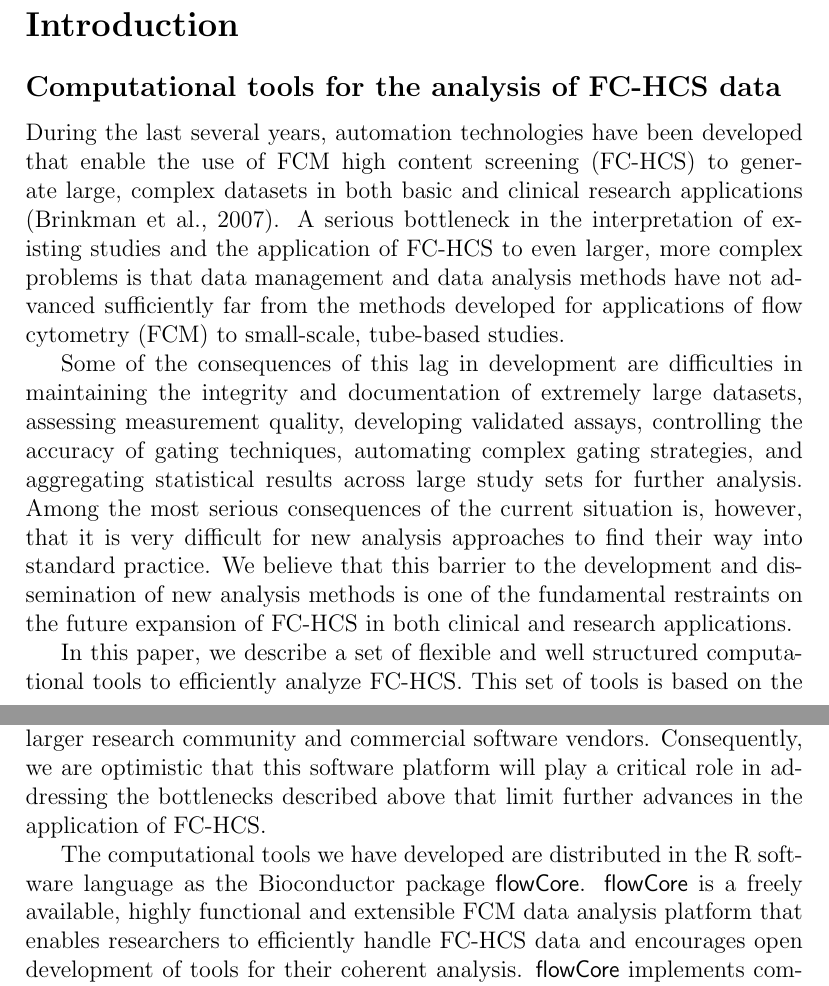
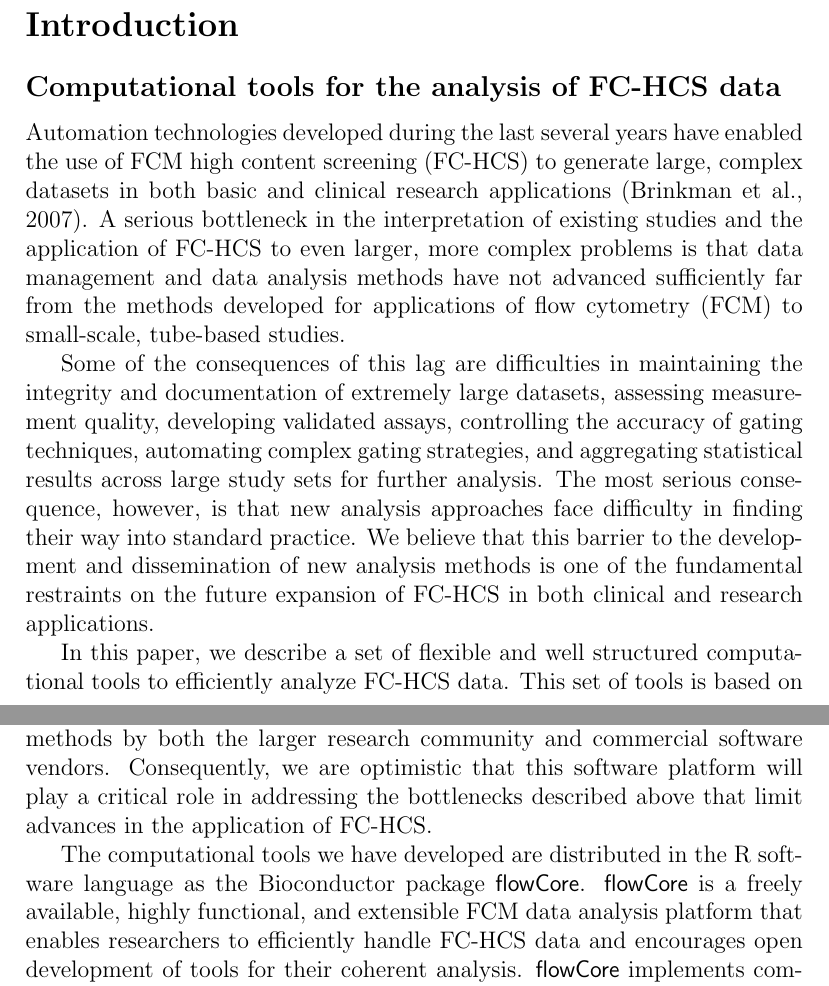
Before and after one commit to RGLab/flowCore, a LaTeX document (paper/manuscript.tex): two parts of pages 2 and 3 of 16, joined at a grey line, cut so that both start at the same text. Compiled offline with pdfLaTeX.

Commit message:
git-svn-id: file:///home/git/hedgehog.fhcrc.org/bioconductor/trunk/madman/Rpacks/flowCore@33255 bc3139a8-67e5-0310-9ffc-ced21a209358

```diff
--- a/paper/manuscript.tex
+++ b/paper/manuscript.tex
@@ -52,28 +52,26 @@ scientific and clinical applications.
 
 \section*{Introduction}
 \subsection*{Computational tools for the analysis of FC-HCS data}
-During the last several years, automation technologies have been
-developed that enable the use of FCM high content screening
-(FC-HCS) to generate large, complex datasets in both basic and
-clinical research applications \citep{brinkman2007hcf}. A serious
-bottleneck in the interpretation of existing studies and the
-application of FC-HCS to even larger, more complex problems is that
-data management and data analysis methods have not advanced
-sufficiently far from the methods developed for applications of flow
-cytometry (FCM) to small-scale, tube-based studies.
+Automation technologies developed during the last several years have
+enabled the use of FCM high content screening (FC-HCS) to generate
+large, complex datasets in both basic and clinical research
+applications \citep{brinkman2007hcf}. A serious bottleneck in the
+interpretation of existing studies and the application of FC-HCS to
+even larger, more complex problems is that data management and data
+analysis methods have not advanced sufficiently far from the methods
+developed for applications of flow cytometry (FCM) to small-scale,
+tube-based studies.
 
-Some of the consequences of this lag in development are difficulties
-in maintaining the integrity and documentation of extremely large
-datasets, assessing measurement quality, developing validated assays,
-controlling the accuracy of gating techniques, automating complex
-gating strategies, and aggregating statistical results across large
-study sets for further analysis.  Among the most serious consequences
-of the current situation is, however, that it is very difficult for
-new analysis approaches to find their way into standard practice. We
-believe that this barrier to the development and dissemination of new
-analysis methods is one of the fundamental restraints on the future
-expansion of FC-HCS in both clinical and research applications.
+Some of the consequences of this lag are difficulties in maintaining
+the integrity and documentation of extremely large datasets, assessing
+measurement quality, developing validated assays, controlling the
+accuracy of gating techniques, automating complex gating strategies,
+and aggregating statistical results across large study sets for
+further analysis. The most serious consequence, however, is that new
+analysis approaches face difficulty in finding their way into standard
+practice. We believe that this barrier to the development and
+dissemination of new analysis methods is one of the fundamental
+restraints on the future expansion of FC-HCS in both clinical and
+research applications.
 
 In this paper, we describe a set of flexible and well structured
-computational tools to efficiently analyze FC-HCS. This set of tools
-is based on the open source statistical software R \citep{Rmain}, in
@@ -86,6 +78,2 @@ of the technology \citep{lizard2007fca}. A critical component of this
-approach is the development and implementation of standards that will
-facilitate the adoption of these methods by both the larger research
-community and commercial software vendors.  Consequently, we are
-optimistic that this software platform will play a critical role in
-addressing the bottlenecks described above that limit further advances
-in the application of FC-HCS.
+computational tools to efficiently analyze FC-HCS data. This set of
+tools is based on the open source statistical software R
@@ -92,8 +86,14 @@ in the application of FC-HCS.
+critical component of this approach is the development and
+implementation of standards that will facilitate the adoption of these
+methods by both the larger research community and commercial software
+vendors.  Consequently, we are optimistic that this software platform
+will play a critical role in addressing the bottlenecks described
+above that limit advances in the application of FC-HCS.
 
 The computational tools we have developed are distributed in the R
 software language as the Bioconductor package
 \Rpackage{flowCore}. \Rpackage{flowCore} is a freely available, highly
-functional and extensible FCM data analysis platform that enables
+functional, and extensible FCM data analysis platform that enables
 researchers to efficiently handle FC-HCS data and encourages open
 development of tools for their coherent analysis. \Rpackage{flowCore}
 implements computationally efficient data structures and a range of
```
Also changed, not shown: paper/manuscript.tex (14 more changed lines).
